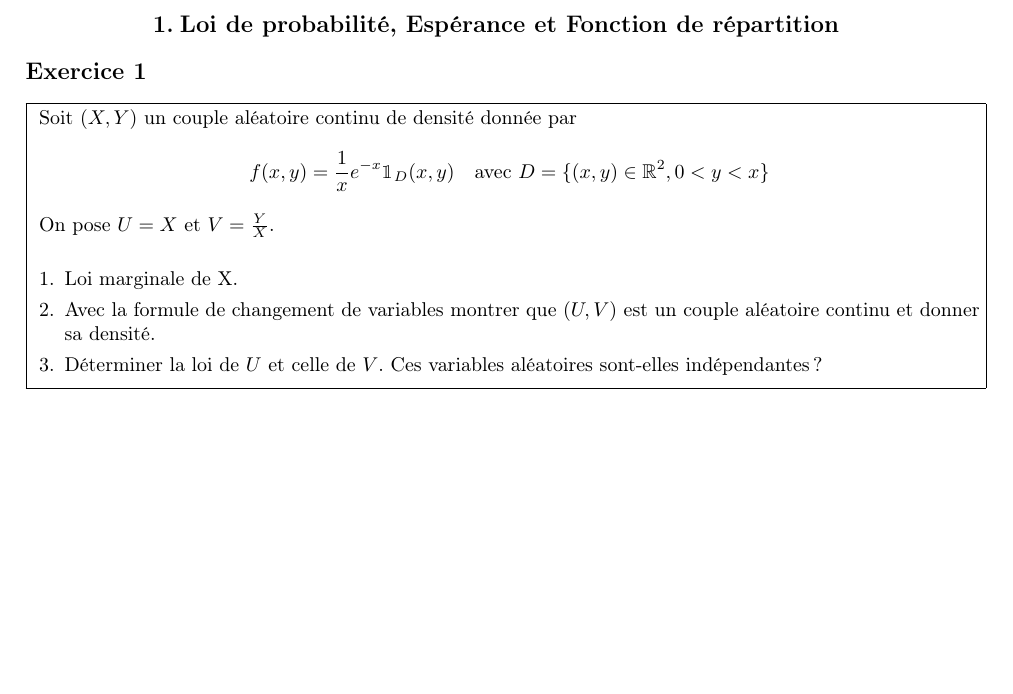
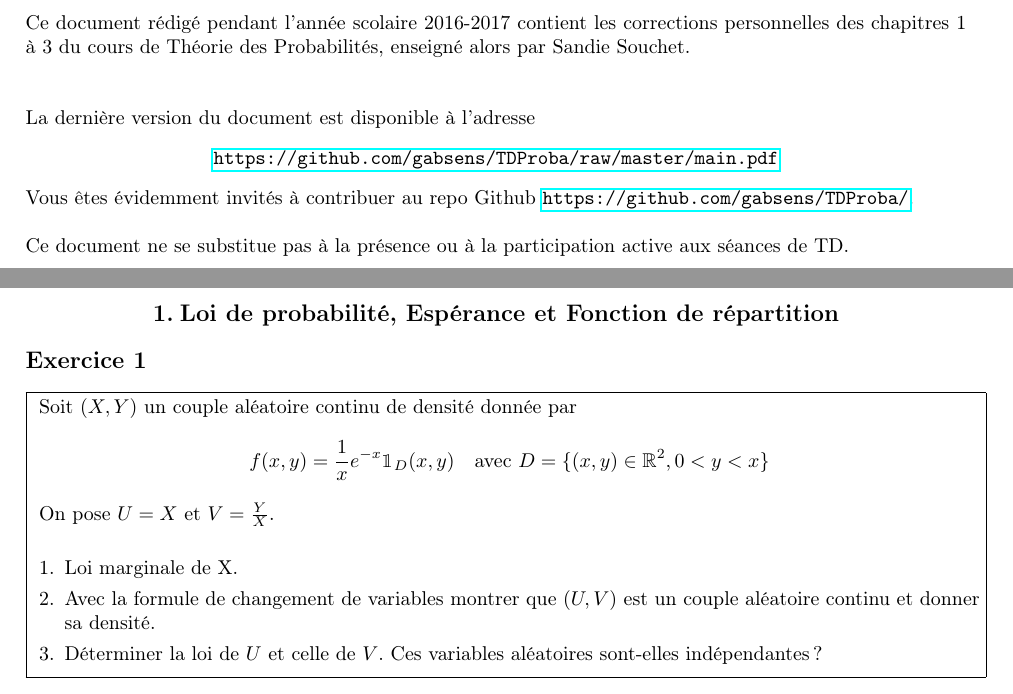
Before and after one commit to gabsens/TDProba, a LaTeX document (main.tex): part of page 2 of 32 before the commit and two parts of pages 2 and 3 of 33 after it, the two joined at a grey line, cut at the place of the change, the shorter picture padded with empty space. Compiled offline with pdfLaTeX.

Commit message:
ajout d'une introduction

```diff
--- a/main.tex
+++ b/main.tex
@@ -42,6 +42,17 @@ bindingoffset=0mm, top=20mm,bottom=20mm}
 \author{Gabriel Romon}
 \date{Version du \today \!  à \currenttime}
 \maketitle
+
+\newpage
+\noindent Ce document rédigé pendant l'année scolaire 2016-2017 contient les corrections personnelles des chapitres 1 à 3 du cours de Théorie des Probabilités, enseigné alors par Sandie Souchet. \newline
+\newline
+\newline
+La dernière version du document est disponible à l'adresse  \begin{center}\url{https://github.com/gabsens/TDProba/raw/master/main.pdf}\end{center}
+Vous êtes évidemment invités à contribuer au repo Github \url{https://github.com/gabsens/TDProba/}.\newline
+\newline
+Ce document ne se substitue pas à la présence ou à la participation active aux séances de TD.
+\newpage
+
 
 \section{Loi de probabilité, Espérance et Fonction de répartition}
 
```
Also changed, not shown: main.pdf.
